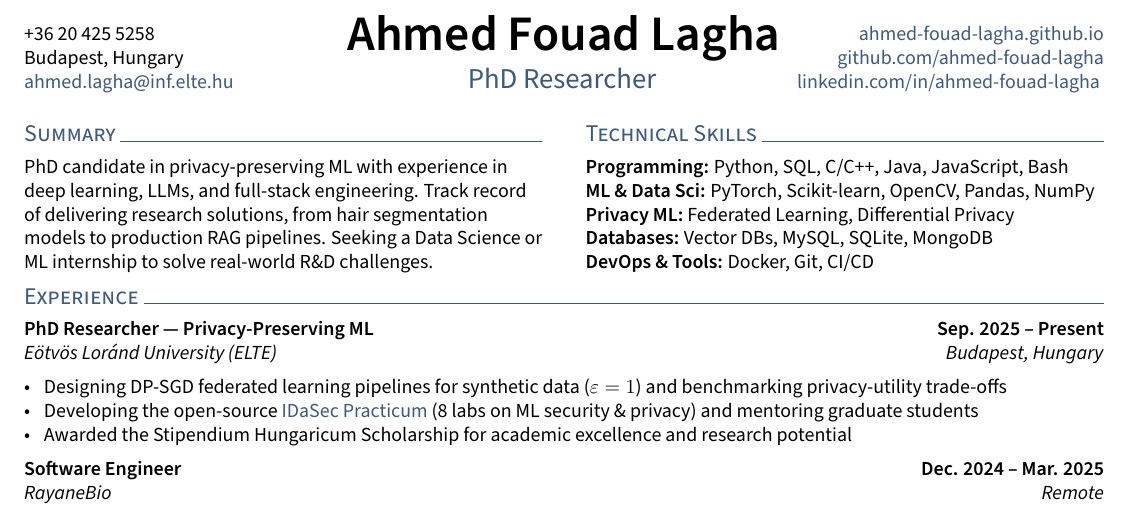
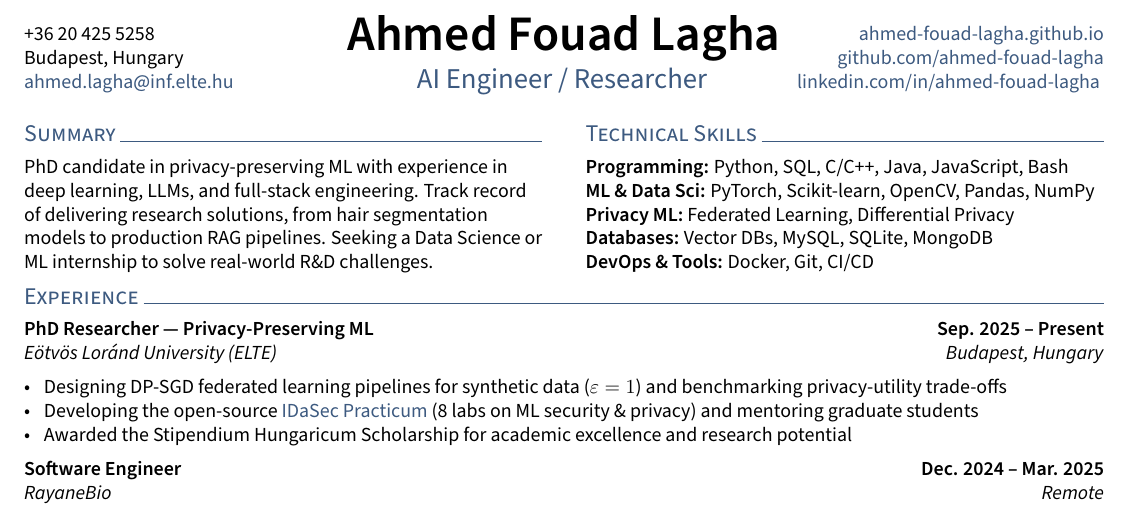
Before and after one commit to ahmed-fouad-lagha/ahmed-fouad-lagha.github.io, a LaTeX CV (_cv/resume.tex): part of the page, cut so that both start at the same text. Compiled offline with pdfLaTeX.

Commit message:
style: update role to reflect current position as AI Engineer / Researcher

```diff
--- a/_cv/resume.tex
+++ b/_cv/resume.tex
@@ -13,7 +13,7 @@
 \def\email{ahmed.lagha@inf.elte.hu}
 \def\LinkedIn{ahmed-fouad-lagha}
 \def\github{ahmed-fouad-lagha}
-\def\role{PhD Researcher}
+\def\role{AI Engineer / Researcher}
 \def\portfoliourl{https://ahmed-fouad-lagha.github.io}
 \def\portfolioname{ahmed-fouad-lagha.github.io}
 
```
Also changed, not shown: _cv/resume.pdf.
